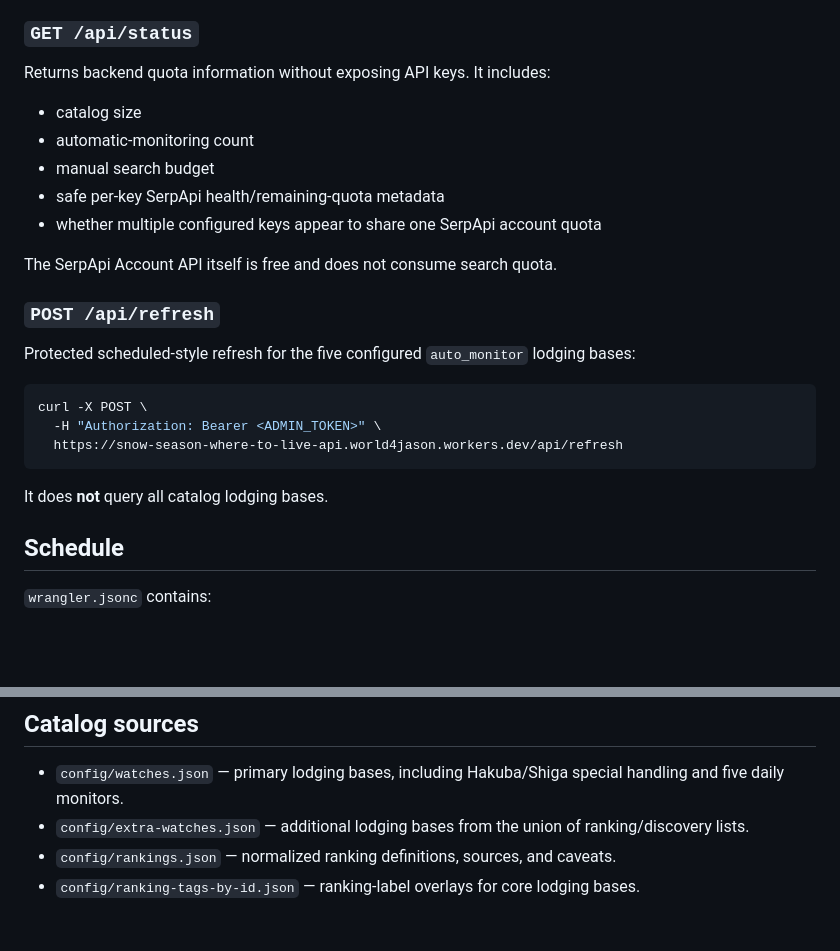
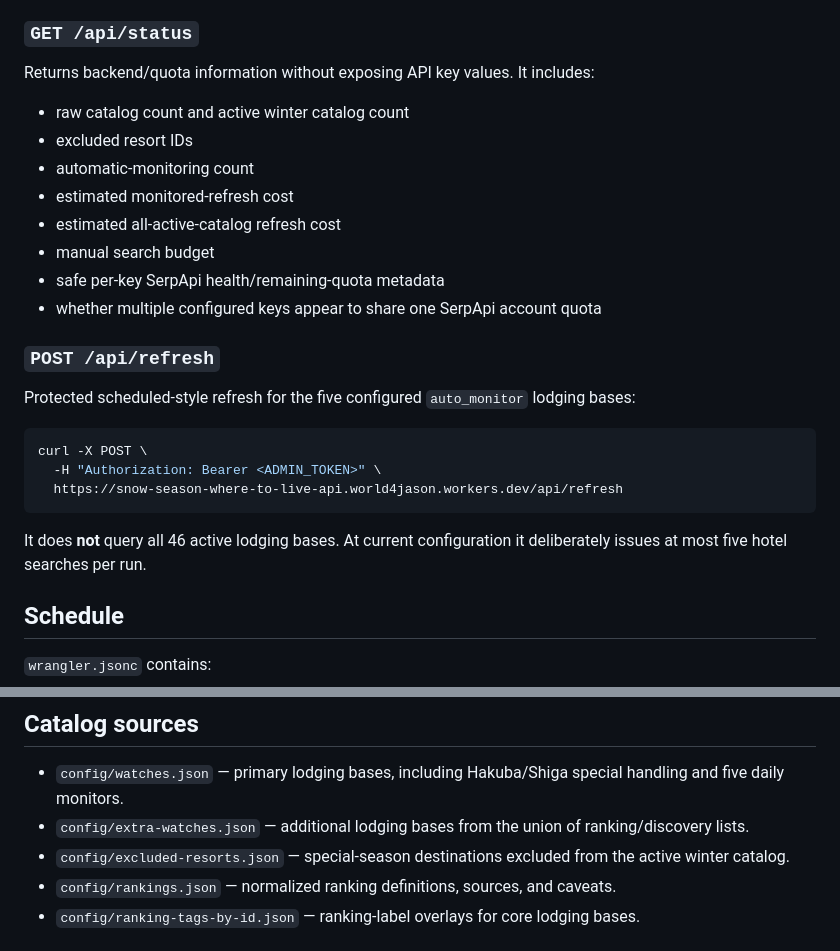
Before and after one commit to world4jason/snow-season-where-to-live, a Markdown page: cloudflare/README.md, 2 parts joined by grey strips. Rendered like a GitHub page; blank space fills up the shorter version.

````diff
--- a/cloudflare/README.md
+++ b/cloudflare/README.md
@@ -142,15 +131,16 @@ Protection:
 
 ### `GET /api/status`
 
-Returns backend quota information without exposing API keys. It includes:
+Returns backend/quota information without exposing API key values. It includes:
 
-- catalog size
+- raw catalog count and active winter catalog count
+- excluded resort IDs
 - automatic-monitoring count
+- estimated monitored-refresh cost
+- estimated all-active-catalog refresh cost
 - manual search budget
 - safe per-key SerpApi health/remaining-quota metadata
 - whether multiple configured keys appear to share one SerpApi account quota
-
-The SerpApi Account API itself is free and does not consume search quota.
 
 ### `POST /api/refresh`
 
@@ -162,7 +152,7 @@ curl -X POST \
   https://snow-season-where-to-live-api.world4jason.workers.dev/api/refresh
 ```
 
-It does **not** query all catalog lodging bases.
+It does **not** query all 46 active lodging bases. At current configuration it deliberately issues at most five hotel searches per run.
 
 ## Schedule
 
@@ -187,6 +177,7 @@ Cloudflare Cron runs in UTC, so this is **08:20 Taiwan time**.
 
 - `config/watches.json` — primary lodging bases, including Hakuba/Shiga special handling and five daily monitors.
 - `config/extra-watches.json` — additional lodging bases from the union of ranking/discovery lists.
+- `config/excluded-resorts.json` — special-season destinations excluded from the active winter catalog.
 - `config/rankings.json` — normalized ranking definitions, sources, and caveats.
 - `config/ranking-tags-by-id.json` — ranking-label overlays for core lodging bases.
 
````
Also changed, not shown: other parts of cloudflare/README.md (+16 -27 lines).
